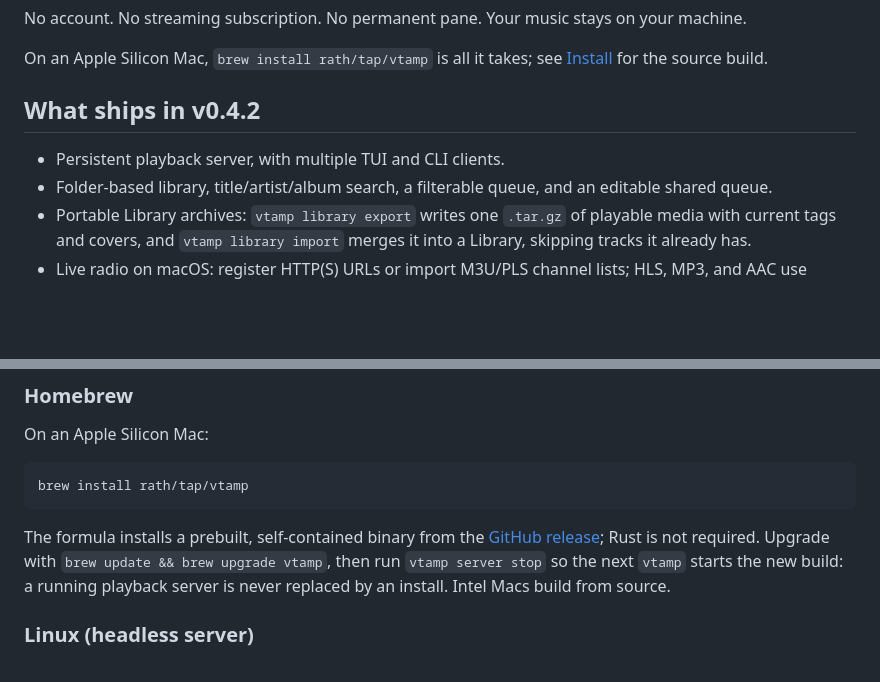
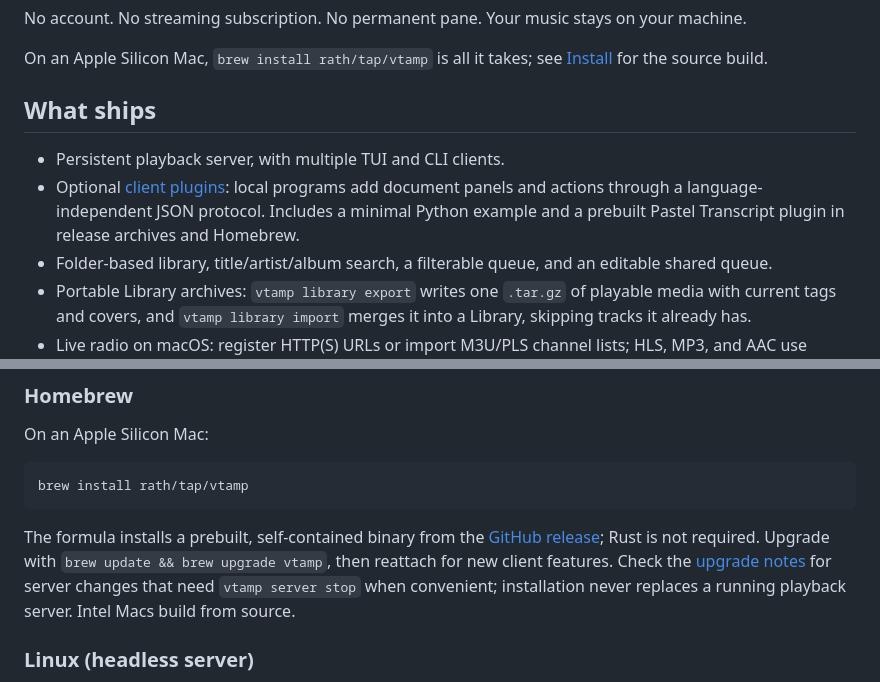
Before and after one commit to pastel-sketchbook/vtamp, a Markdown page: README.md, 2 parts joined by grey strips. Drawn GitHub-style; blank space fills up the shorter version.

Commit message:
docs(readme): refresh the current feature overview
- Remove the stale release number from the cumulative feature heading
- Highlight client plugins and the packaged examples near the top
- Clarify when upgrades require a playback server restart

```diff
--- a/README.md
+++ b/README.md
@@ -29,9 +29,10 @@ No account. No streaming subscription. No permanent pane. Your music stays on yo
 
 On an Apple Silicon Mac, `brew install rath/tap/vtamp` is all it takes; see [Install](#install) for the source build.
 
-## What ships in v0.4.2
+## What ships
 
 - Persistent playback server, with multiple TUI and CLI clients.
+- Optional [client plugins](docs/plugins.md): local programs add document panels and actions through a language-independent JSON protocol. Includes a minimal Python example and a prebuilt Pastel Transcript plugin in release archives and Homebrew.
 - Folder-based library, title/artist/album search, a filterable queue, and an editable shared queue.
 - Portable Library archives: `vtamp library export` writes one `.tar.gz` of playable media with current tags and covers, and `vtamp library import` merges it into a Library, skipping tracks it already has.
 - Live radio on macOS: register HTTP(S) URLs or import M3U/PLS channel lists; HLS, MP3, and AAC use native playback.
@@ -68,9 +69,10 @@ brew install rath/tap/vtamp
 
 The formula installs a prebuilt, self-contained binary from the
 [GitHub release](https://github.com/rath/vtamp/releases); Rust is not required.
-Upgrade with `brew update && brew upgrade vtamp`, then run `vtamp server stop`
-so the next `vtamp` starts the new build: a running playback server is never
-replaced by an install. Intel Macs build from source.
+Upgrade with `brew update && brew upgrade vtamp`, then reattach for new client
+features. Check the [upgrade notes](CHANGELOG.md) for server changes that need
+`vtamp server stop` when convenient; installation never replaces a running
+playback server. Intel Macs build from source.
 
 ### Linux (headless server)
 
```
